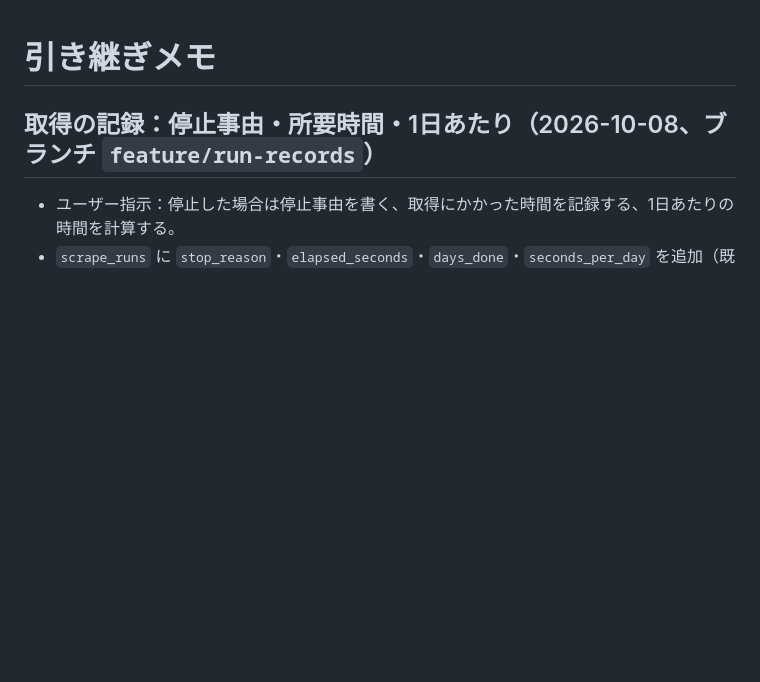
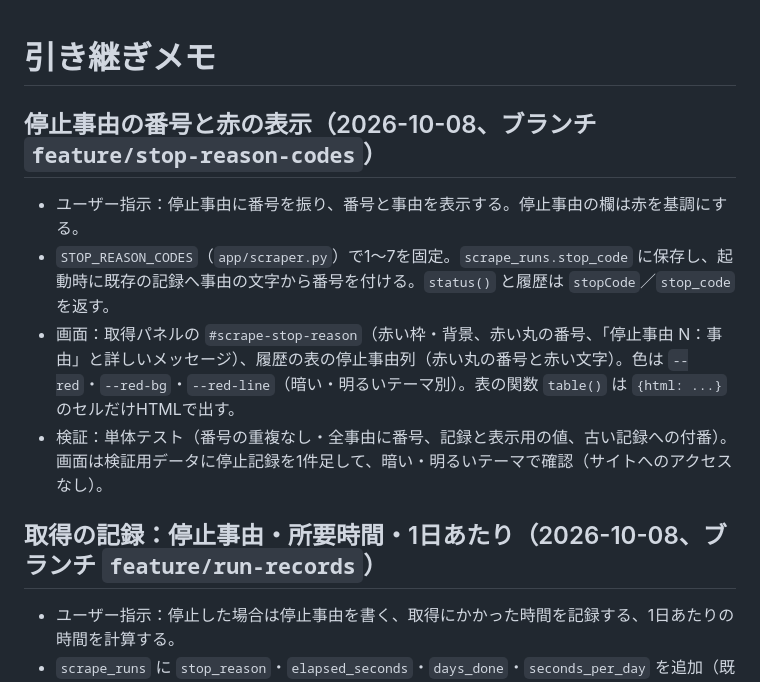
Before and after one commit to daisan-me/JokersEye, a Markdown page: docs/handoff.md, the part around the change. GitHub-like rendering; blank space fills up the shorter version.

Commit message:
停止事由の番号と赤の表示を、決まり・変更履歴・引き継ぎメモに記録する
Co-Authored-By: Claude Opus 5.5 <noreply@anthropic.com>

```diff
--- a/docs/handoff.md
+++ b/docs/handoff.md
@@ -1,4 +1,11 @@
 # 引き継ぎメモ
+
+## 停止事由の番号と赤の表示（2026-10-08、ブランチ `feature/stop-reason-codes`）
+
+- ユーザー指示：停止事由に番号を振り、番号と事由を表示する。停止事由の欄は赤を基調にする。
+- `STOP_REASON_CODES`（`app/scraper.py`）で1〜7を固定。`scrape_runs.stop_code` に保存し、起動時に既存の記録へ事由の文字から番号を付ける。`status()` と履歴は `stopCode`／`stop_code` を返す。
+- 画面：取得パネルの `#scrape-stop-reason`（赤い枠・背景、赤い丸の番号、「停止事由 N：事由」と詳しいメッセージ）、履歴の表の停止事由列（赤い丸の番号と赤い文字）。色は `--red`・`--red-bg`・`--red-line`（暗い・明るいテーマ別）。表の関数 `table()` は `{html: ...}` のセルだけHTMLで出す。
+- 検証：単体テスト（番号の重複なし・全事由に番号、記録と表示用の値、古い記録への付番）。画面は検証用データに停止記録を1件足して、暗い・明るいテーマで確認（サイトへのアクセスなし）。
 
 ## 取得の記録：停止事由・所要時間・1日あたり（2026-10-08、ブランチ `feature/run-records`）
 
```
Also changed, not shown: AGENTS.md (+1 -0 lines), CHANGELOG.md (+5 -0 lines).
